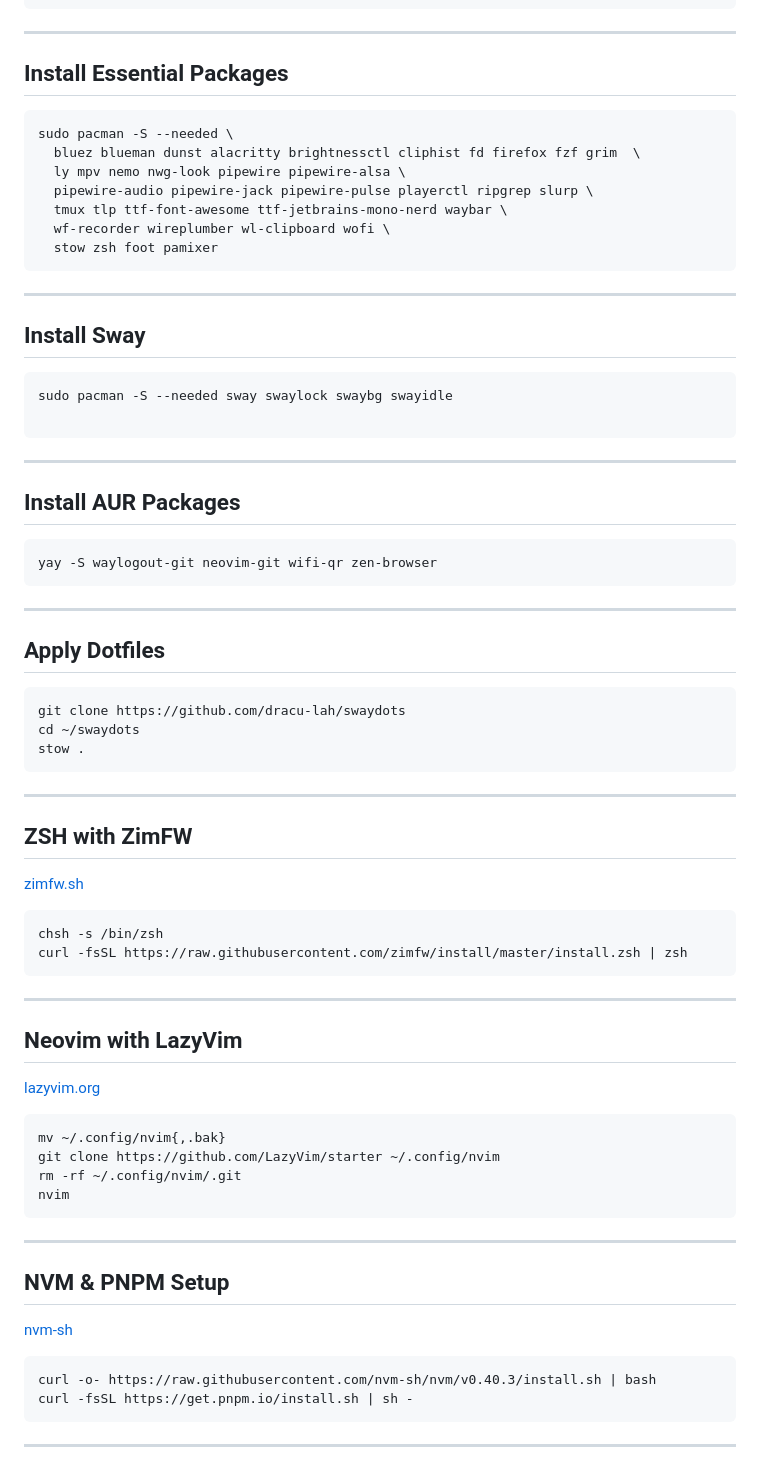
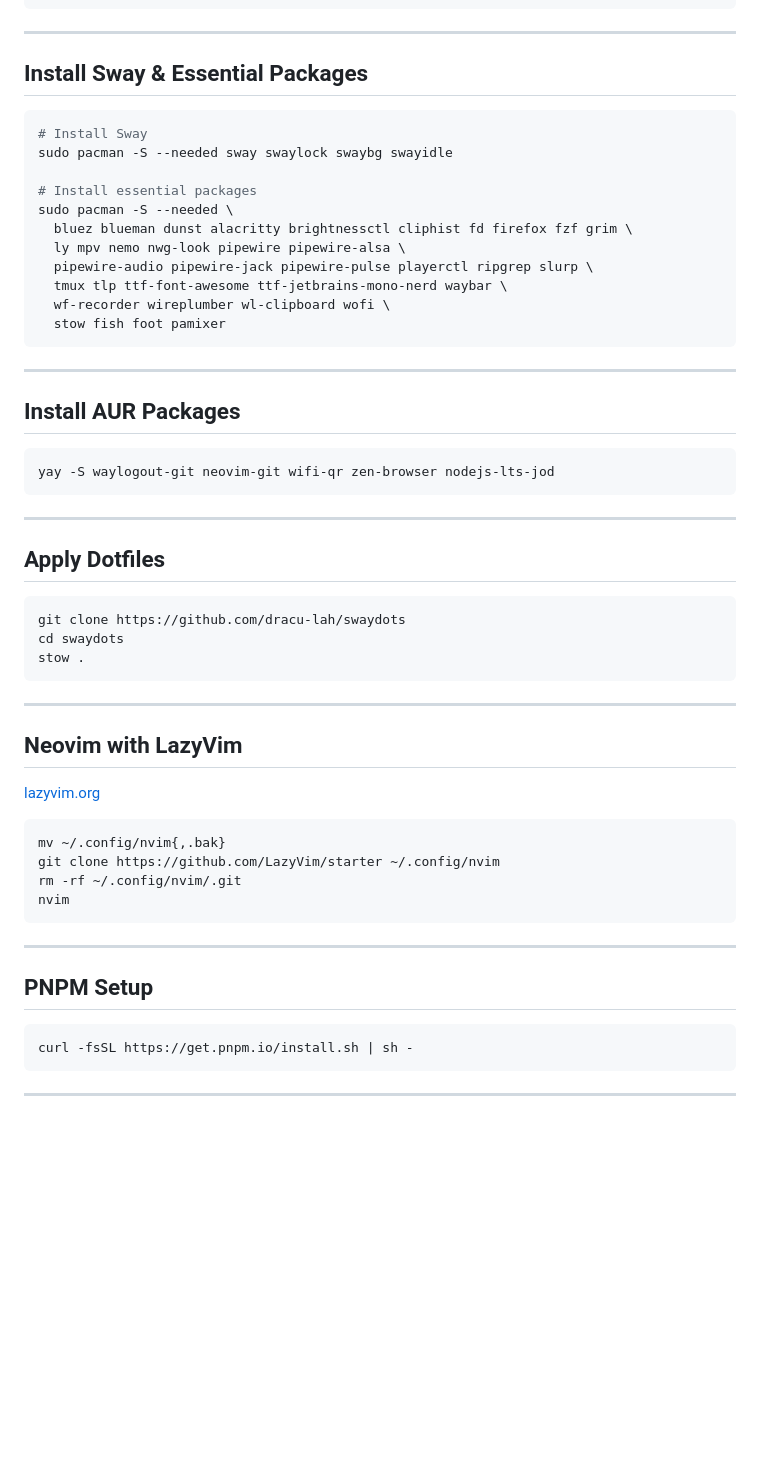
Before and after one commit to dracu-lah/swaydots, a Markdown page: README.md, the part around one of its changes. GitHub-like rendering; blank space fills up the shorter version.

````diff
--- a/README.md
+++ b/README.md
@@ -28,25 +29,20 @@ cd yay && makepkg -si
 
 ---
 
-## Install Essential Packages
+## Install Sway & Essential Packages
 
 ```bash
+# Install Sway
+sudo pacman -S --needed sway swaylock swaybg swayidle
+
+# Install essential packages
 sudo pacman -S --needed \
-  bluez blueman dunst alacritty brightnessctl cliphist fd firefox fzf grim  \
+  bluez blueman dunst alacritty brightnessctl cliphist fd firefox fzf grim \
   ly mpv nemo nwg-look pipewire pipewire-alsa \
   pipewire-audio pipewire-jack pipewire-pulse playerctl ripgrep slurp \
   tmux tlp ttf-font-awesome ttf-jetbrains-mono-nerd waybar \
   wf-recorder wireplumber wl-clipboard wofi \
-  stow zsh foot pamixer
-```
-
----
-
-## Install Sway
-
-```bash
-sudo pacman -S --needed sway swaylock swaybg swayidle
-
+  stow fish foot pamixer
 ```
 
 ---
@@ -54,7 +50,7 @@ sudo pacman -S --needed sway swaylock swaybg swayidle
 ## Install AUR Packages
 
 ```bash
-yay -S waylogout-git neovim-git wifi-qr zen-browser
+yay -S waylogout-git neovim-git wifi-qr zen-browser nodejs-lts-jod
 ```
 
 ---
@@ -63,19 +59,8 @@ yay -S waylogout-git neovim-git wifi-qr zen-browser
 
 ```bash
 git clone https://github.com/dracu-lah/swaydots
-cd ~/swaydots
+cd swaydots
 stow .
-```
-
----
-
-## ZSH with ZimFW
-
-[zimfw.sh](https://zimfw.sh/)
-
-```bash
-chsh -s /bin/zsh
-curl -fsSL https://raw.githubusercontent.com/zimfw/install/master/install.zsh | zsh
 ```
 
 ---
@@ -93,12 +78,9 @@ nvim
 
 ---
 
-## NVM & PNPM Setup
-
-[nvm-sh](https://github.com/nvm-sh/nvm)
+## PNPM Setup
 
 ```bash
-curl -o- https://raw.githubusercontent.com/nvm-sh/nvm/v0.40.3/install.sh | bash
 curl -fsSL https://get.pnpm.io/install.sh | sh -
 ```
 
````
Also changed, not shown: other parts of README.md (+3 -9 lines), og-image.png (added).
